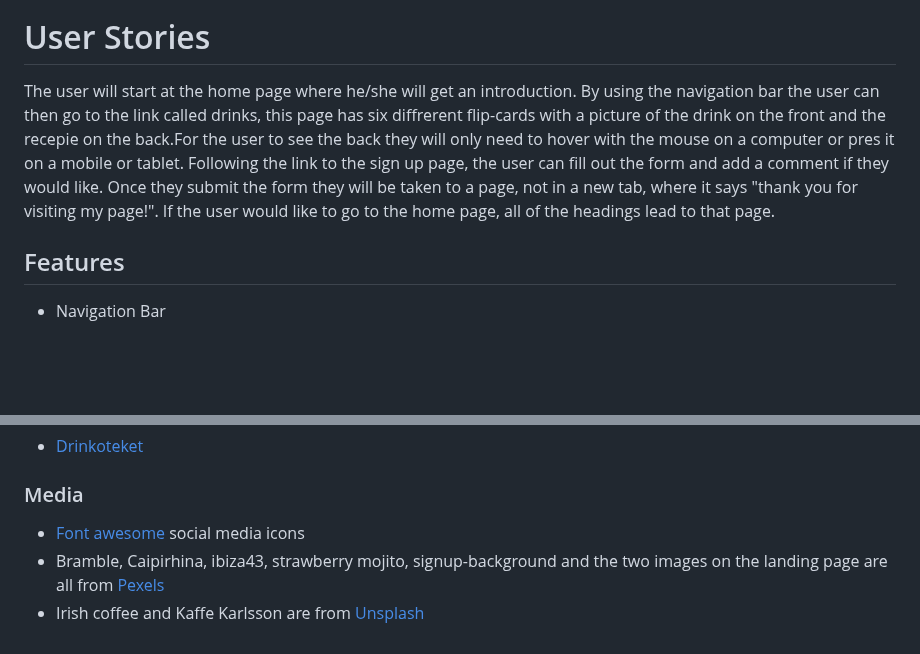
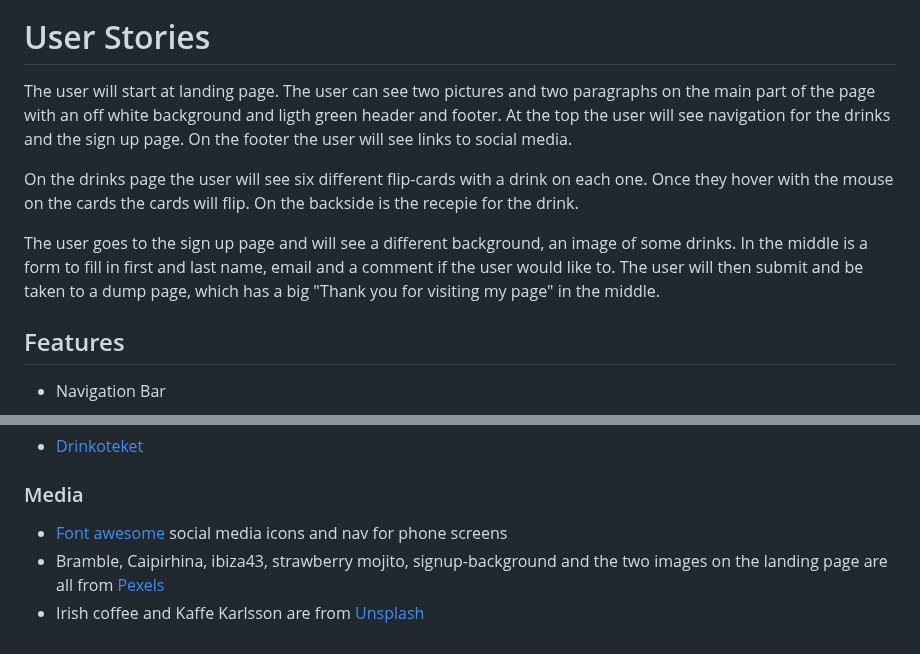
Before and after one commit to ElinGrahn/Elins-Bar, a Markdown page: README.md, 2 parts joined by grey strips. Rendered like a GitHub page; blank space fills up the shorter version.

Commit message:
changed user stories

```diff
--- a/README.md
+++ b/README.md
@@ -6,7 +6,11 @@ The purpose of this website is to give people a way of making bar drinks at home
 
 # User Stories
 
-The user will start at the home page where he/she will get an introduction. By using the navigation bar the user can then go to the link called drinks, this page has six diffrerent flip-cards with a picture of the drink on the front and the recepie on the back.For the user to see the back they will only need to hover with the mouse on a computer or pres  it on a mobile or tablet. Following the link to the sign up page, the user can fill out the form and add a comment if they would like. Once they submit the form they will be taken to a page, not in a new tab, where it says "thank you for visiting my page!". If the user would like to go to the home page, all of the headings lead to that page.
+The user will start at landing page. The user can see two pictures and two paragraphs on the main part of the page with an off white background and ligth green header and footer. At the top the user will see navigation for the drinks and the sign up page. On the footer the user will see links to social media.
+
+On the drinks page  the user will see six different flip-cards with a drink on each one. Once they hover with the mouse on the cards the cards will flip. On the backside is the recepie for the drink.
+
+The user goes to the sign up page and will see a different background, an image of some drinks. In the middle is a form to fill in first and last name, email and a comment if the user would like to. The user will then submit and be taken to a dump page, which has a big "Thank you for visiting my page" in the middle.
 
 ## Features
 
@@ -191,6 +196,6 @@ Recepies for the drinks:
 
 ### Media
 
-* [Font awesome](https://fontawesome.com/search) social media icons
+* [Font awesome](https://fontawesome.com/search) social media icons and nav for phone screens
 * Bramble, Caipirhina, ibiza43, strawberry mojito, signup-background and the two images on the landing page are all from [Pexels](https://www.pexels.com)
 * Irish coffee and Kaffe Karlsson are from [Unsplash](https://unsplash.com/)
```
Also changed, not shown: other parts of README.md (+10 -9 lines).
